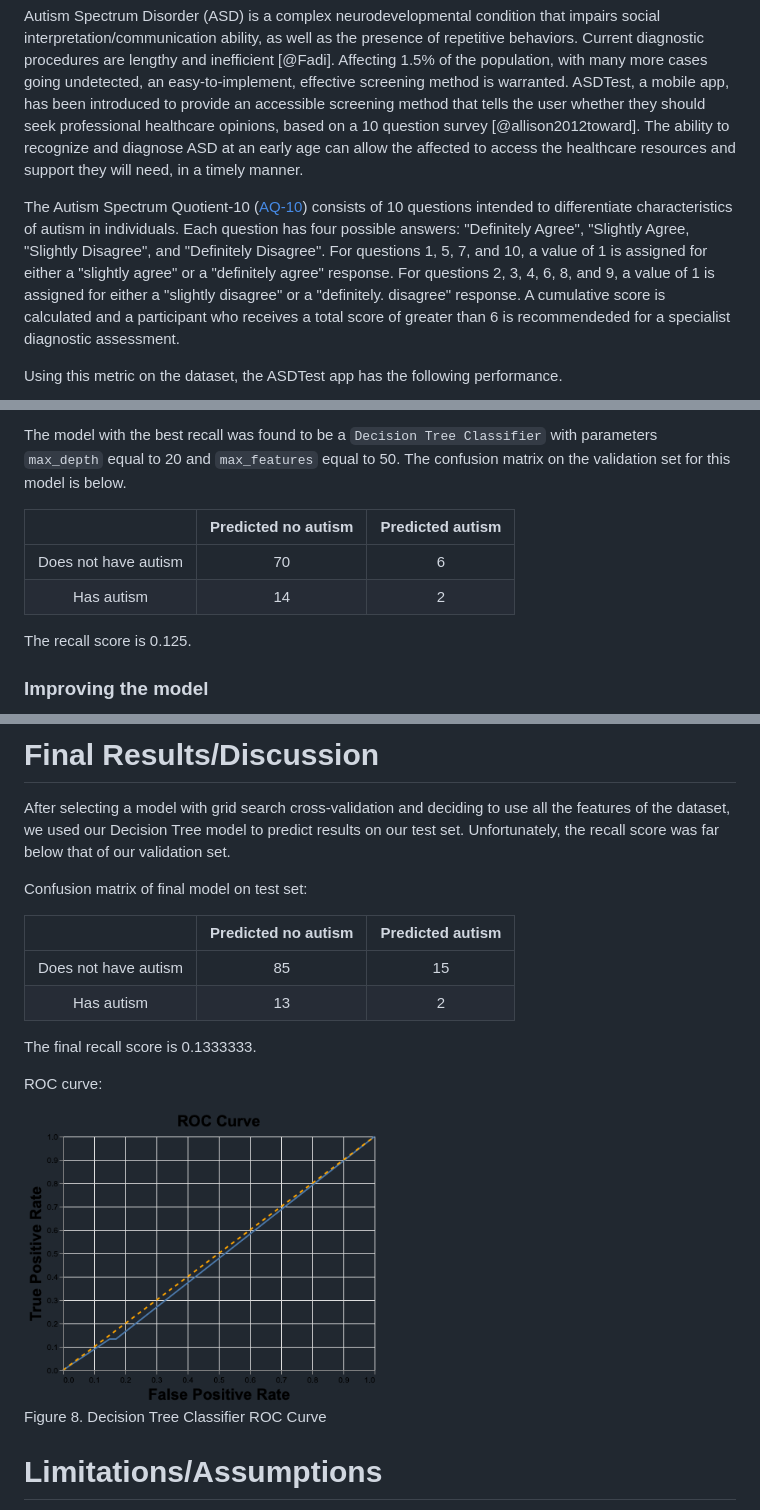
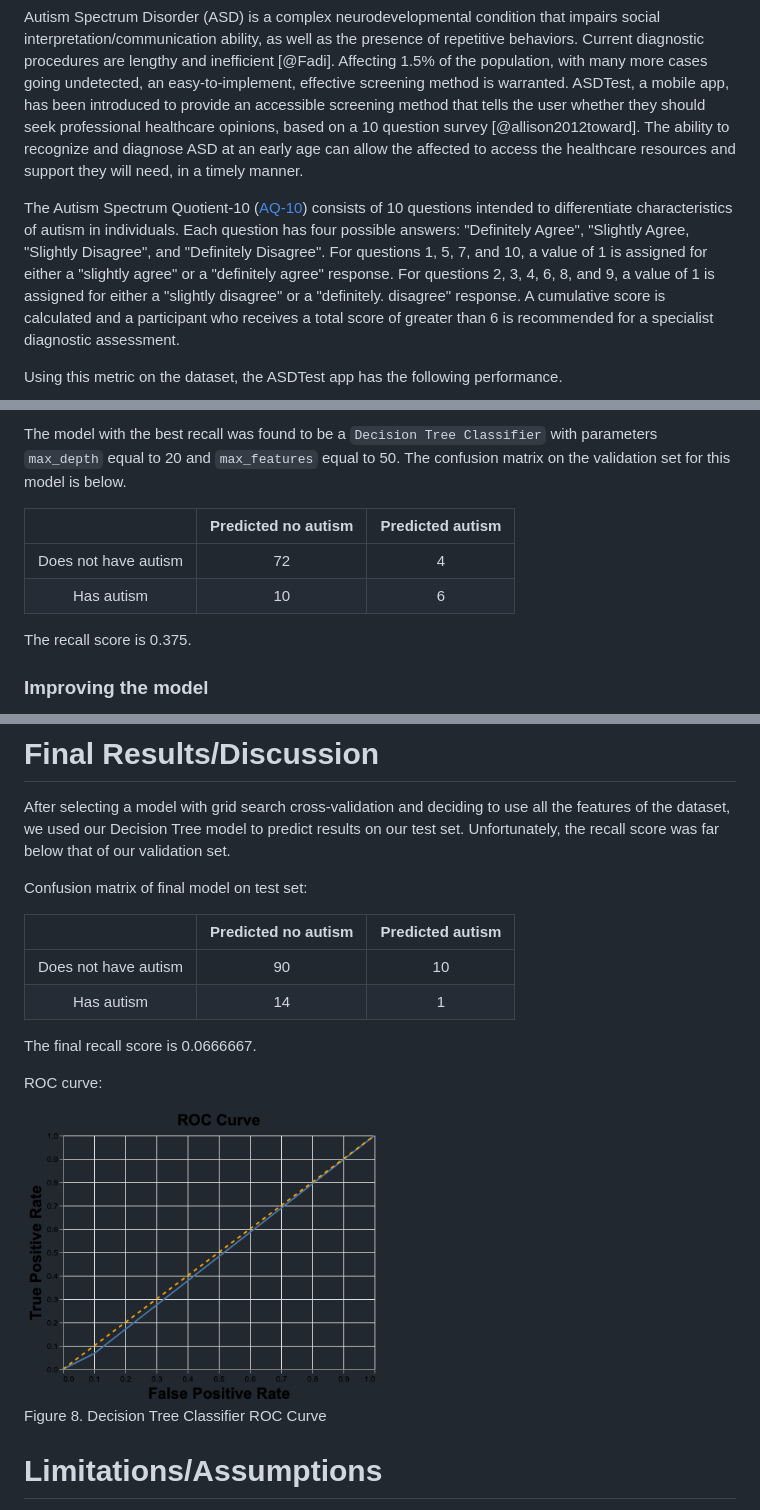
Before and after one commit to UBC-MDS/522-Workflows-Group-414, a Markdown page: doc/ASD_screening_ml_analysis_report.md, 3 parts joined by grey strips. GitHub-like rendering; pictures changed too: img/ROC.png.

```diff
--- a/doc/ASD_screening_ml_analysis_report.md
+++ b/doc/ASD_screening_ml_analysis_report.md
@@ -24,7 +24,7 @@ We eventually chose a Decision Tree Classifier as our model. However, even thoug
 
 Autism Spectrum Disorder (ASD) is a complex neurodevelopmental condition that impairs social interpretation/communication ability, as well as the presence of repetitive behaviors. Current diagnostic procedures are lengthy and inefficient [@Fadi]. Affecting 1.5% of the population, with many more cases going undetected, an easy-to-implement, effective screening method is warranted. ASDTest, a mobile app, has been introduced to provide an accessible screening method that tells the user whether they should seek professional healthcare opinions, based on a 10 question survey [@allison2012toward]. The ability to recognize and diagnose ASD at an early age can allow the affected to access the healthcare resources and support they will need, in a timely manner.
 
-The Autism Spectrum Quotient-10 ([AQ-10](https://www.nice.org.uk/guidance/cg142/resources/autism-spectrum-quotient-aq10-test-pdf-186582493)) consists of 10 questions intended to differentiate characteristics of autism in individuals. Each question has four possible answers: "Definitely Agree", "Slightly Agree, "Slightly Disagree", and "Definitely Disagree". For questions 1, 5, 7, and 10, a value of 1 is assigned for either a "slightly agree" or a "definitely agree" response. For questions 2, 3, 4, 6, 8, and 9, a value of 1 is assigned for either a "slightly disagree" or a "definitely. disagree" response. A cumulative score is calculated and a participant who receives a total score of greater than 6 is recommendeded for a specialist diagnostic assessment.
+The Autism Spectrum Quotient-10 ([AQ-10](https://www.nice.org.uk/guidance/cg142/resources/autism-spectrum-quotient-aq10-test-pdf-186582493)) consists of 10 questions intended to differentiate characteristics of autism in individuals. Each question has four possible answers: "Definitely Agree", "Slightly Agree, "Slightly Disagree", and "Definitely Disagree". For questions 1, 5, 7, and 10, a value of 1 is assigned for either a "slightly agree" or a "definitely agree" response. For questions 2, 3, 4, 6, 8, and 9, a value of 1 is assigned for either a "slightly disagree" or a "definitely. disagree" response. A cumulative score is calculated and a participant who receives a total score of greater than 6 is recommended for a specialist diagnostic assessment.
 
 Using this metric on the dataset, the ASDTest app has the following performance.
 
@@ -191,12 +191,12 @@ The model with the best recall was found to be a `Decision Tree Classifier` with
 
 |                      | Predicted no autism | Predicted autism |
 |:--------------------:|:-------------------:|:----------------:|
-| Does not have autism |         70          |        6         |
-|      Has autism      |         14          |        2         |
+| Does not have autism |         72          |        4         |
+|      Has autism      |         10          |        6         |
 
 
 
-The recall score is 0.125.
+The recall score is 0.375.
 
 ### Improving the model
 
@@ -227,13 +227,13 @@ Confusion matrix of final model on test set:
 
 |                      | Predicted no autism | Predicted autism |
 |:--------------------:|:-------------------:|:----------------:|
-| Does not have autism |         85          |        15        |
-|      Has autism      |         13          |        2         |
+| Does not have autism |         90          |        10        |
+|      Has autism      |         14          |        1         |
 
 
 
 
-The final recall score is 0.1333333.
+The final recall score is 0.0666667.
 
 
 ROC curve:
```
Also changed, not shown: other parts of doc/ASD_screening_ml_analysis_report.md (+4 -4 lines), 5 other files.
